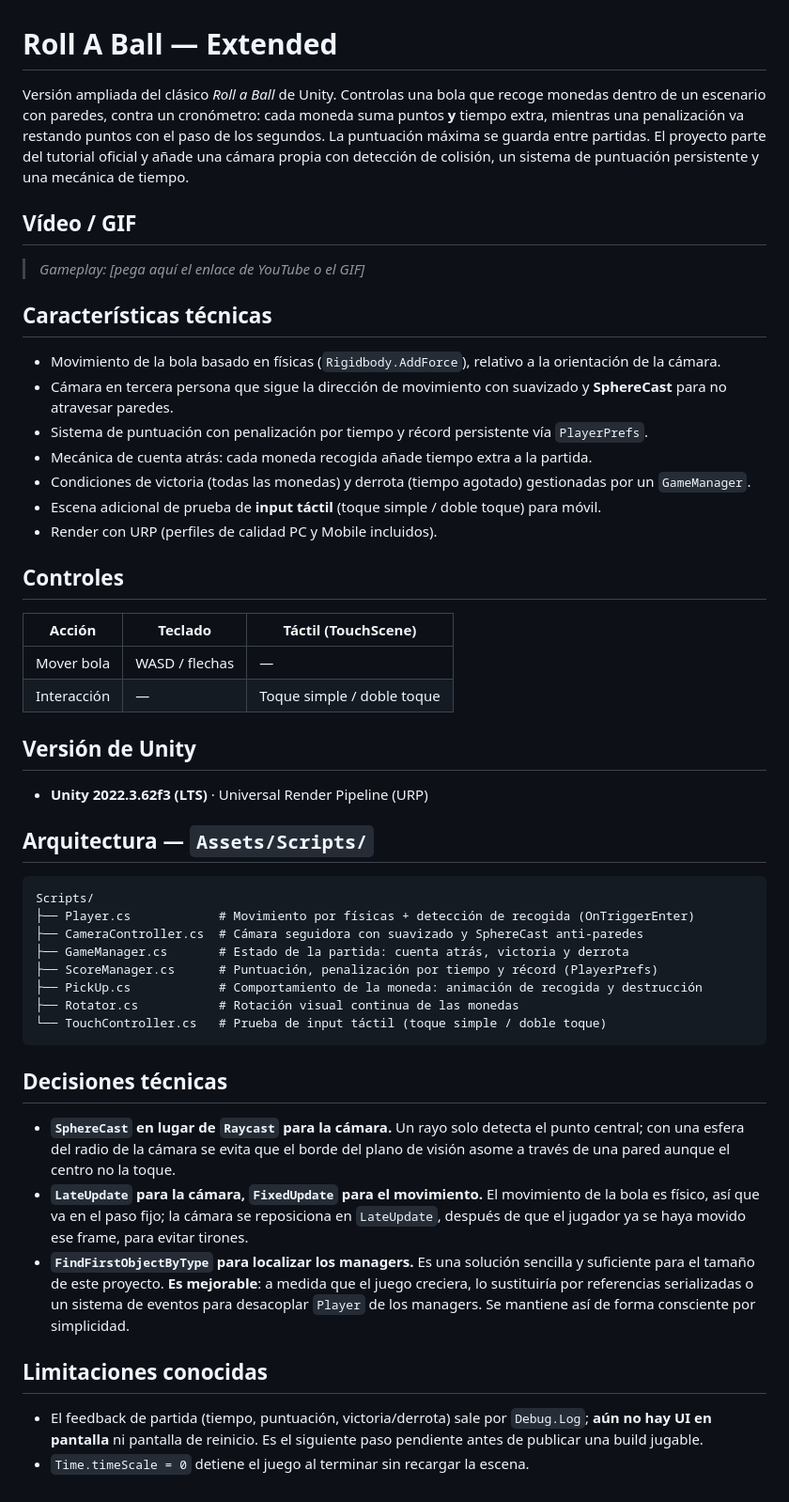
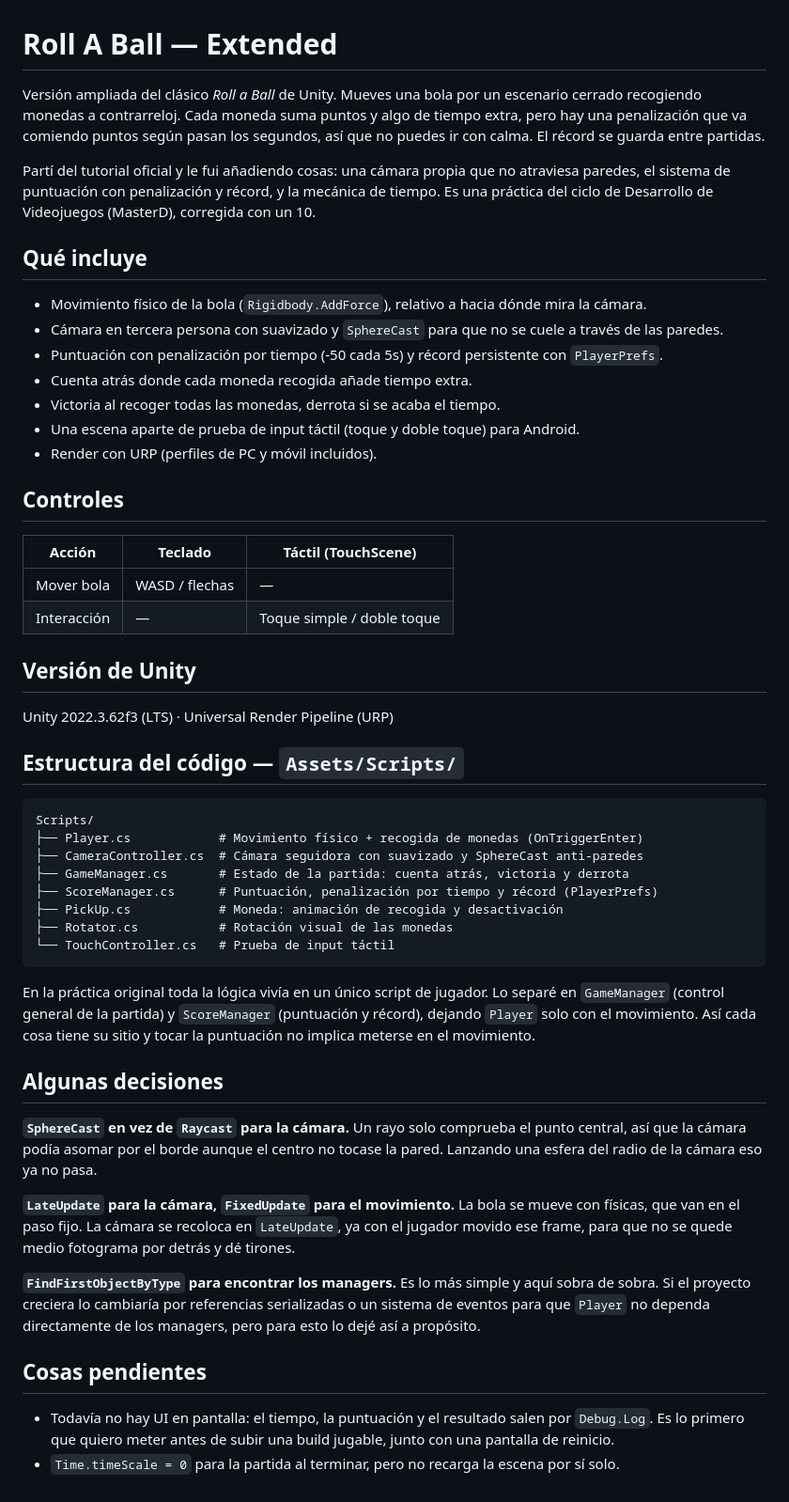
Before and after one commit to Jottwy/roll-a-ball, a Markdown page: README.md, the part around the change. Shown at 94% size. GitHub-like rendering.

Commit message:
docs: humanizar README

````diff
--- a/README.md
+++ b/README.md
@@ -1,20 +1,18 @@
 # Roll A Ball — Extended
 
-Versión ampliada del clásico *Roll a Ball* de Unity. Controlas una bola que recoge monedas dentro de un escenario con paredes, contra un cronómetro: cada moneda suma puntos **y** tiempo extra, mientras una penalización va restando puntos con el paso de los segundos. La puntuación máxima se guarda entre partidas. El proyecto parte del tutorial oficial y añade una cámara propia con detección de colisión, un sistema de puntuación persistente y una mecánica de tiempo.
+Versión ampliada del clásico *Roll a Ball* de Unity. Mueves una bola por un escenario cerrado recogiendo monedas a contrarreloj. Cada moneda suma puntos y algo de tiempo extra, pero hay una penalización que va comiendo puntos según pasan los segundos, así que no puedes ir con calma. El récord se guarda entre partidas.
 
-## Vídeo / GIF
+Partí del tutorial oficial y le fui añadiendo cosas: una cámara propia que no atraviesa paredes, el sistema de puntuación con penalización y récord, y la mecánica de tiempo. Es una práctica del ciclo de Desarrollo de Videojuegos (MasterD), corregida con un 10.
 
-> _Gameplay: [pega aquí el enlace de YouTube o el GIF]_
+## Qué incluye
 
-## Características técnicas
-
-- Movimiento de la bola basado en físicas (`Rigidbody.AddForce`), relativo a la orientación de la cámara.
-- Cámara en tercera persona que sigue la dirección de movimiento con suavizado y **SphereCast** para no atravesar paredes.
-- Sistema de puntuación con penalización por tiempo y récord persistente vía `PlayerPrefs`.
-- Mecánica de cuenta atrás: cada moneda recogida añade tiempo extra a la partida.
-- Condiciones de victoria (todas las monedas) y derrota (tiempo agotado) gestionadas por un `GameManager`.
-- Escena adicional de prueba de **input táctil** (toque simple / doble toque) para móvil.
-- Render con URP (perfiles de calidad PC y Mobile incluidos).
+- Movimiento físico de la bola (`Rigidbody.AddForce`), relativo a hacia dónde mira la cámara.
+- Cámara en tercera persona con suavizado y `SphereCast` para que no se cuele a través de las paredes.
+- Puntuación con penalización por tiempo (-50 cada 5s) y récord persistente con `PlayerPrefs`.
+- Cuenta atrás donde cada moneda recogida añade tiempo extra.
+- Victoria al recoger todas las monedas, derrota si se acaba el tiempo.
+- Una escena aparte de prueba de input táctil (toque y doble toque) para Android.
+- Render con URP (perfiles de PC y móvil incluidos).
 
 ## Controles
 
@@ -25,28 +23,32 @@ Versión ampliada del clásico *Roll a Ball* de Unity. Controlas una bola que re
 
 ## Versión de Unity
 
-- **Unity 2022.3.62f3 (LTS)** · Universal Render Pipeline (URP)
+Unity 2022.3.62f3 (LTS) · Universal Render Pipeline (URP)
 
-## Arquitectura — `Assets/Scripts/`
+## Estructura del código — `Assets/Scripts/`
 
 ```
 Scripts/
-├── Player.cs            # Movimiento por físicas + detección de recogida (OnTriggerEnter)
+├── Player.cs            # Movimiento físico + recogida de monedas (OnTriggerEnter)
 ├── CameraController.cs  # Cámara seguidora con suavizado y SphereCast anti-paredes
 ├── GameManager.cs       # Estado de la partida: cuenta atrás, victoria y derrota
 ├── ScoreManager.cs      # Puntuación, penalización por tiempo y récord (PlayerPrefs)
-├── PickUp.cs            # Comportamiento de la moneda: animación de recogida y destrucción
-├── Rotator.cs           # Rotación visual continua de las monedas
-└── TouchController.cs   # Prueba de input táctil (toque simple / doble toque)
+├── PickUp.cs            # Moneda: animación de recogida y desactivación
+├── Rotator.cs           # Rotación visual de las monedas
+└── TouchController.cs   # Prueba de input táctil
 ```
 
-## Decisiones técnicas
+En la práctica original toda la lógica vivía en un único script de jugador. Lo separé en `GameManager` (control general de la partida) y `ScoreManager` (puntuación y récord), dejando `Player` solo con el movimiento. Así cada cosa tiene su sitio y tocar la puntuación no implica meterse en el movimiento.
 
-- **`SphereCast` en lugar de `Raycast` para la cámara.** Un rayo solo detecta el punto central; con una esfera del radio de la cámara se evita que el borde del plano de visión asome a través de una pared aunque el centro no la toque.
-- **`LateUpdate` para la cámara, `FixedUpdate` para el movimiento.** El movimiento de la bola es físico, así que va en el paso fijo; la cámara se reposiciona en `LateUpdate`, después de que el jugador ya se haya movido ese frame, para evitar tirones.
-- **`FindFirstObjectByType` para localizar los managers.** Es una solución sencilla y suficiente para el tamaño de este proyecto. **Es mejorable**: a medida que el juego creciera, lo sustituiría por referencias serializadas o un sistema de eventos para desacoplar `Player` de los managers. Se mantiene así de forma consciente por simplicidad.
+## Algunas decisiones
 
-## Limitaciones conocidas
+**`SphereCast` en vez de `Raycast` para la cámara.** Un rayo solo comprueba el punto central, así que la cámara podía asomar por el borde aunque el centro no tocase la pared. Lanzando una esfera del radio de la cámara eso ya no pasa.
 
-- El feedback de partida (tiempo, puntuación, victoria/derrota) sale por `Debug.Log`; **aún no hay UI en pantalla** ni pantalla de reinicio. Es el siguiente paso pendiente antes de publicar una build jugable.
-- `Time.timeScale = 0` detiene el juego al terminar sin recargar la escena.
+**`LateUpdate` para la cámara, `FixedUpdate` para el movimiento.** La bola se mueve con físicas, que van en el paso fijo. La cámara se recoloca en `LateUpdate`, ya con el jugador movido ese frame, para que no se quede medio fotograma por detrás y dé tirones.
+
+**`FindFirstObjectByType` para encontrar los managers.** Es lo más simple y aquí sobra de sobra. Si el proyecto creciera lo cambiaría por referencias serializadas o un sistema de eventos para que `Player` no dependa directamente de los managers, pero para esto lo dejé así a propósito.
+
+## Cosas pendientes
+
+- Todavía no hay UI en pantalla: el tiempo, la puntuación y el resultado salen por `Debug.Log`. Es lo primero que quiero meter antes de subir una build jugable, junto con una pantalla de reinicio.
+- `Time.timeScale = 0` para la partida al terminar, pero no recarga la escena por sí solo.
````
